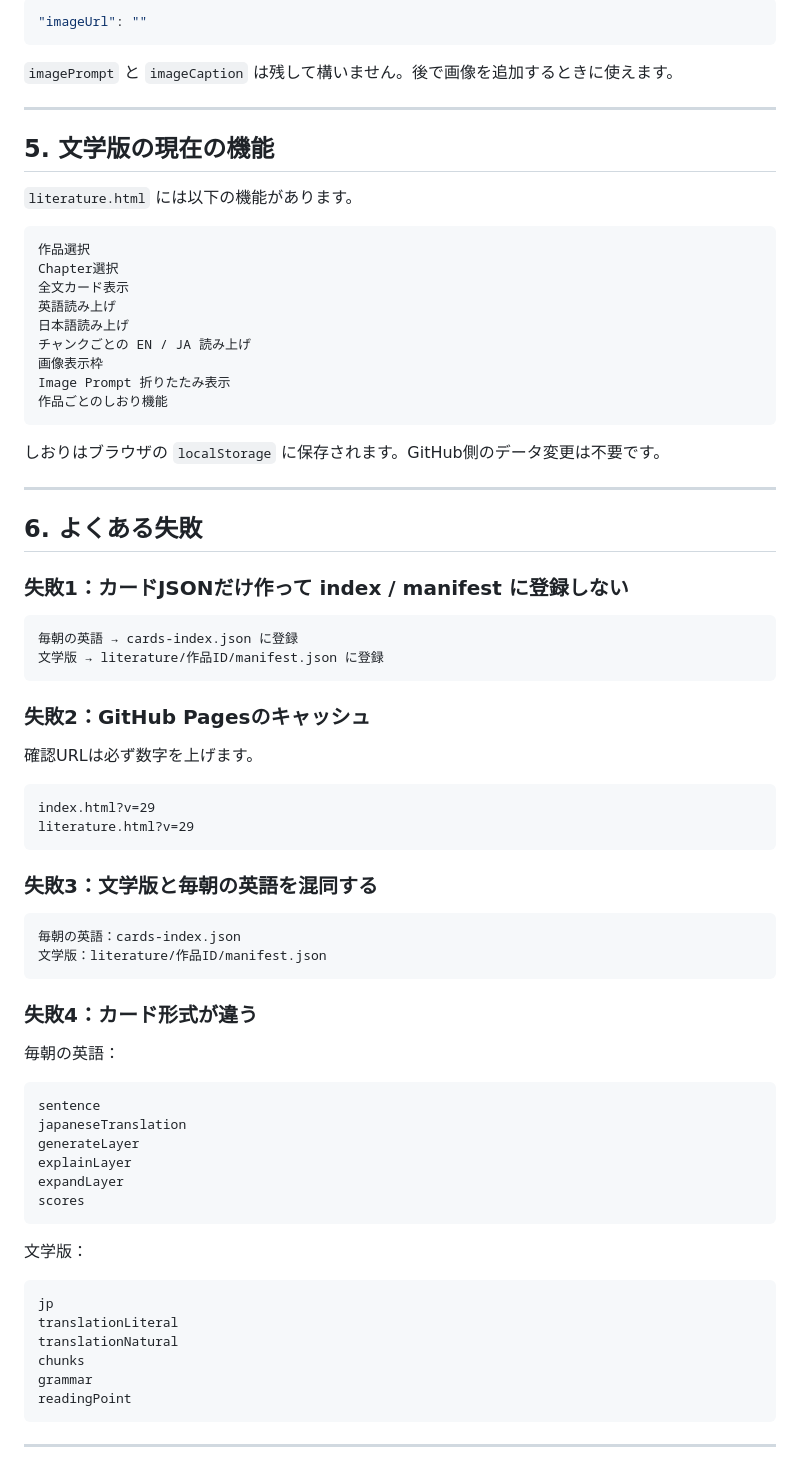
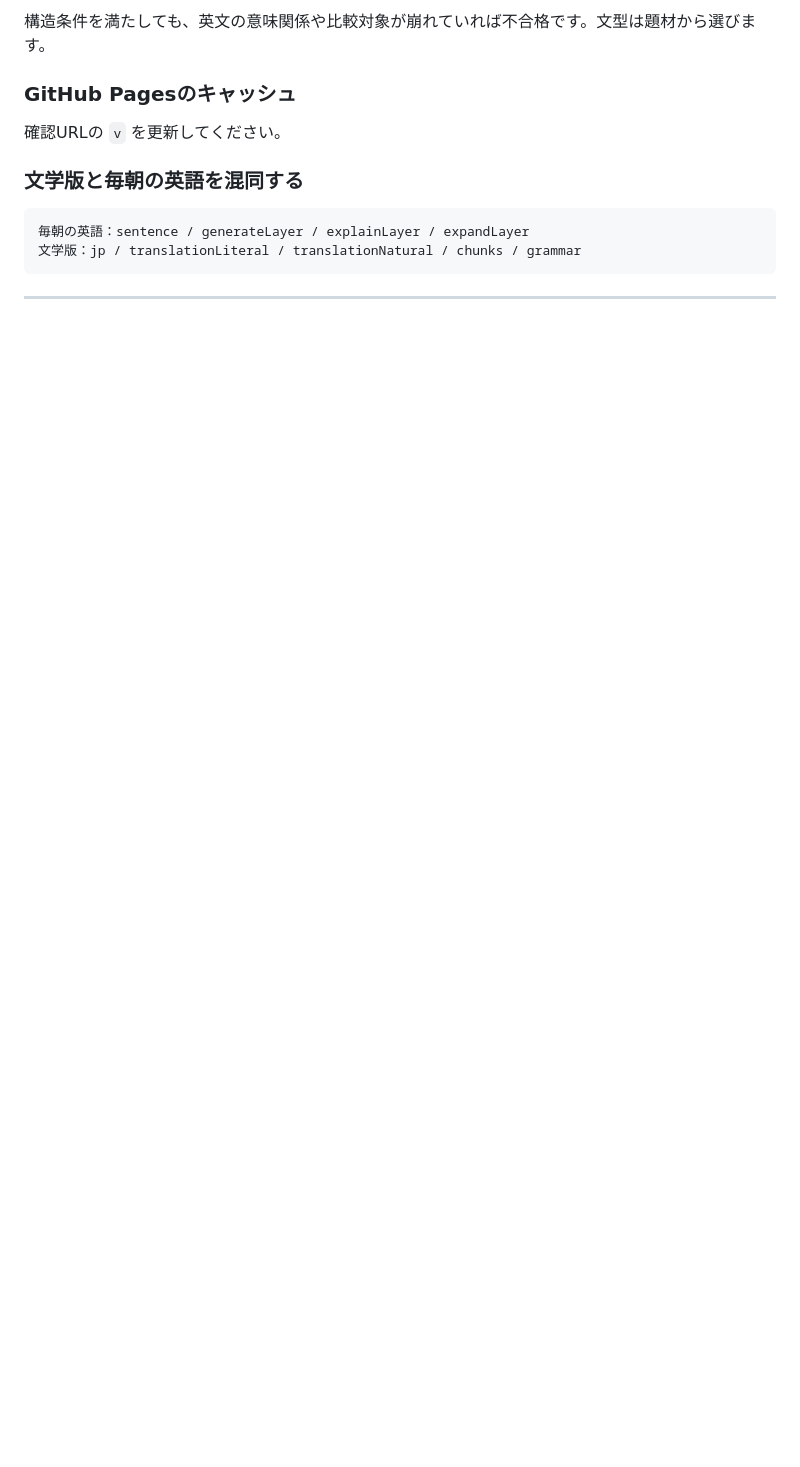
Before and after one commit to kitune2go/morning-english, a Markdown page: README.md, the part around one of its changes. Drawn GitHub-style; blank space fills up the shorter version.

````diff
--- a/README.md
+++ b/README.md
@@ -247,79 +226,15 @@ https://kitune2go.github.io/morning-english/literature.html?v=数字
 
-```json
-"imageUrl": ""
-```
+構造条件を満たしても、英文の意味関係や比較対象が崩れていれば不合格です。文型は題材から選びます。
 
-`imagePrompt` と `imageCaption` は残して構いません。後で画像を追加するときに使えます。
+### GitHub Pagesのキャッシュ
 
----
+確認URLの `v` を更新してください。
 
-## 5. 文学版の現在の機能
-
-`literature.html` には以下の機能があります。
+### 文学版と毎朝の英語を混同する
 
 ```txt
-作品選択
-Chapter選択
-全文カード表示
-英語読み上げ
-日本語読み上げ
-チャンクごとの EN / JA 読み上げ
-画像表示枠
-Image Prompt 折りたたみ表示
-作品ごとのしおり機能
-```
-
-しおりはブラウザの `localStorage` に保存されます。GitHub側のデータ変更は不要です。
-
----
-
-## 6. よくある失敗
-
-### 失敗1：カードJSONだけ作って index / manifest に登録しない
-
-```txt
-毎朝の英語 → cards-index.json に登録
-文学版 → literature/作品ID/manifest.json に登録
-```
-
-### 失敗2：GitHub Pagesのキャッシュ
-
-確認URLは必ず数字を上げます。
-
-```txt
-index.html?v=29
-literature.html?v=29
-```
-
-### 失敗3：文学版と毎朝の英語を混同する
-
-```txt
-毎朝の英語：cards-index.json
-文学版：literature/作品ID/manifest.json
-```
-
-### 失敗4：カード形式が違う
-
-毎朝の英語：
-
-```txt
-sentence
-japaneseTranslation
-generateLayer
-explainLayer
-expandLayer
-scores
-```
-
-文学版：
-
-```txt
-jp
-translationLiteral
-translationNatural
-chunks
-grammar
-readingPoint
+毎朝の英語：sentence / generateLayer / explainLayer / expandLayer
+文学版：jp / translationLiteral / translationNatural / chunks / grammar
 ```
 
 ---
````
Also changed, not shown: other parts of README.md (+123 -184 lines).
